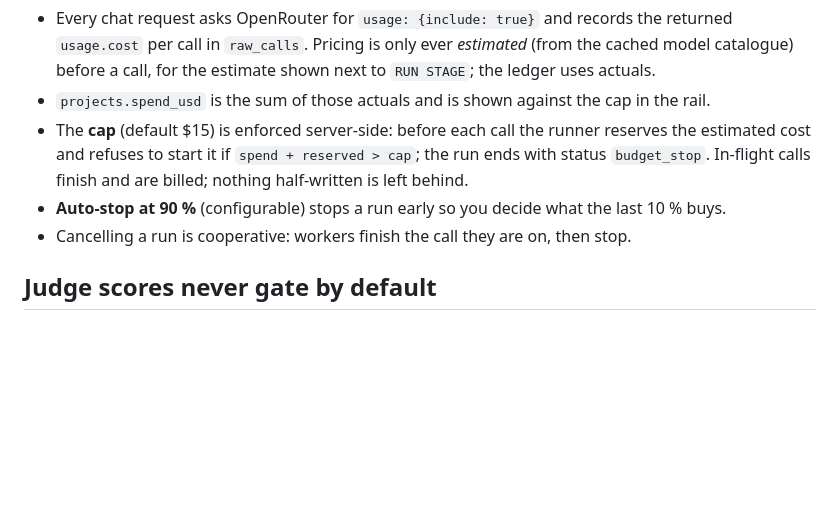
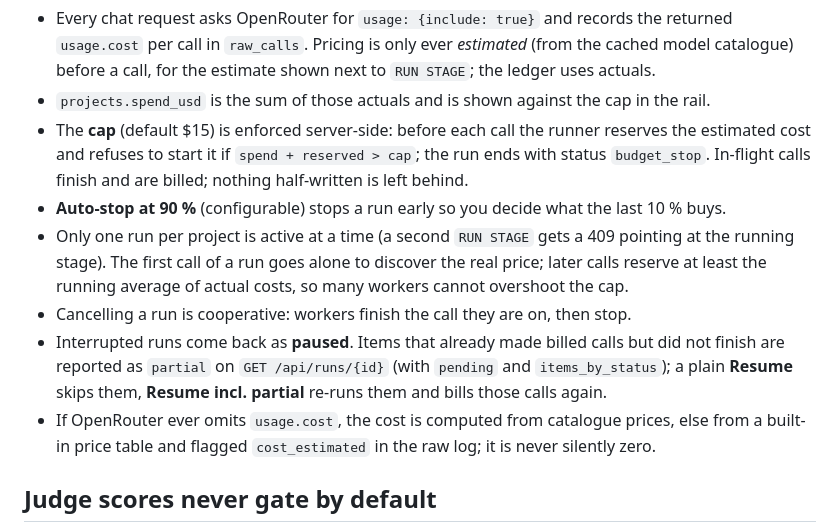
Before and after one commit to k3nn3dy-ai/Dataset-genie, a Markdown page: README.md, the part around the change. Drawn GitHub-style; blank space fills up the shorter version.

Commit message:
docs(readme): run conflicts, price probe, partial items, estimated-cost flag
Co-Authored-By: Claude Fable 5.1 <noreply@anthropic.com>

```diff
--- a/README.md
+++ b/README.md
@@ -195,7 +195,15 @@ diffable.
   estimated cost and refuses to start it if `spend + reserved > cap`; the run ends with status
   `budget_stop`. In-flight calls finish and are billed; nothing half-written is left behind.
 - **Auto-stop at 90 %** (configurable) stops a run early so you decide what the last 10 % buys.
+- Only one run per project is active at a time (a second `RUN STAGE` gets a 409 pointing at the
+  running stage). The first call of a run goes alone to discover the real price; later calls
+  reserve at least the running average of actual costs, so many workers cannot overshoot the cap.
 - Cancelling a run is cooperative: workers finish the call they are on, then stop.
+- Interrupted runs come back as **paused**. Items that already made billed calls but did not
+  finish are reported as `partial` on `GET /api/runs/{id}` (with `pending` and `items_by_status`);
+  a plain **Resume** skips them, **Resume incl. partial** re-runs them and bills those calls again.
+- If OpenRouter ever omits `usage.cost`, the cost is computed from catalogue prices, else from a
+  built-in price table and flagged `cost_estimated` in the raw log; it is never silently zero.
 
 ## Judge scores never gate by default
 
```
